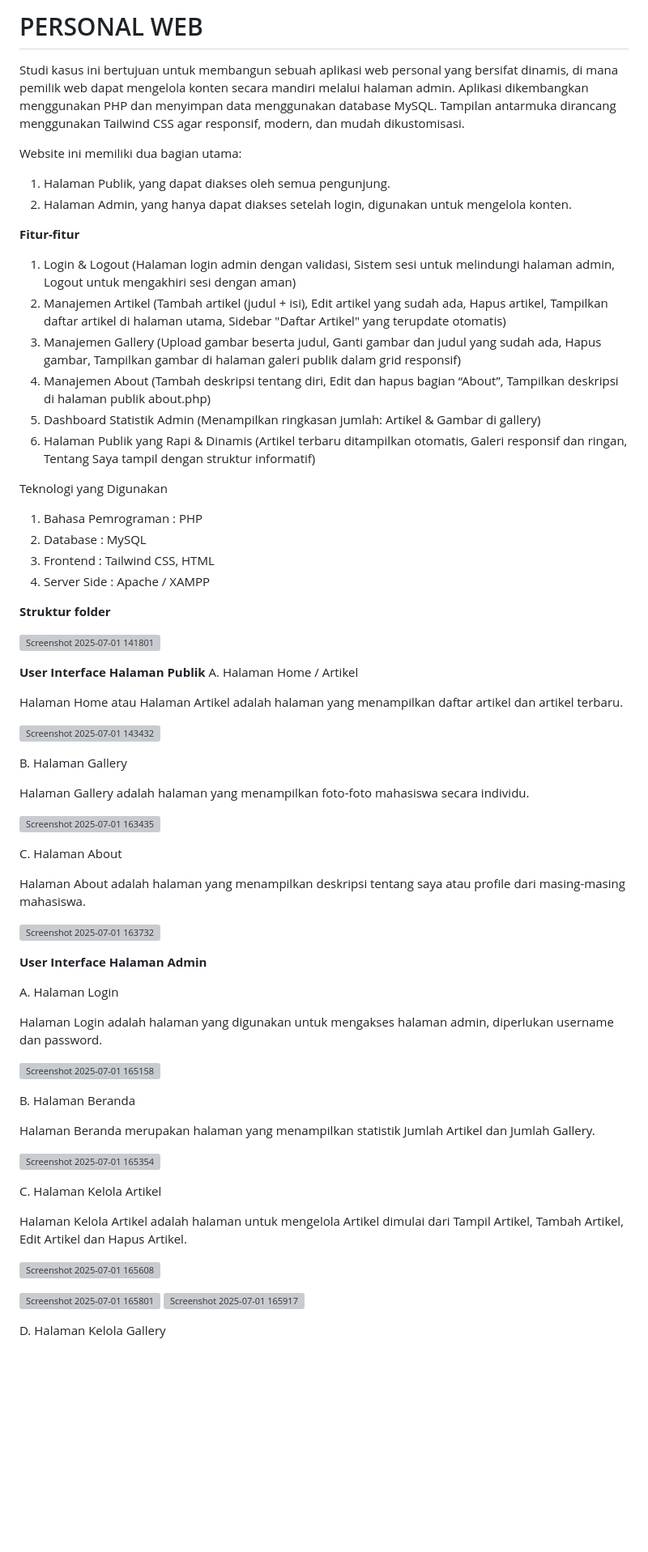
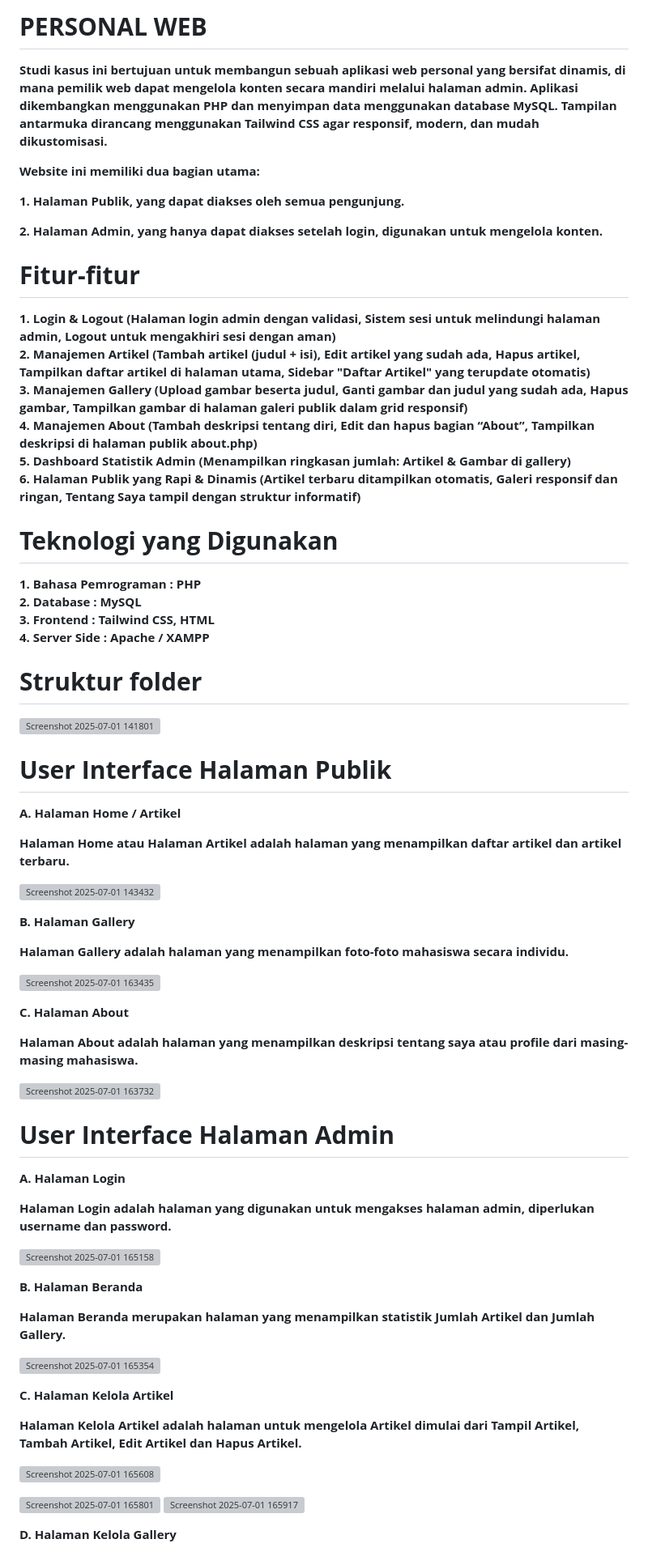
Before and after one commit to YannzXr/Personal_web_Yantopriatna, a Markdown page: README.md, the part around one of its changes. Shown at 81% size. Drawn GitHub-style; blank space fills up the shorter version; grey boxes are pictures that could not be loaded.

```diff
--- a/README.md
+++ b/README.md
@@ -1,77 +1,78 @@
-# PERSONAL WEB
+# **PERSONAL WEB**
 
-Studi kasus ini bertujuan untuk membangun sebuah aplikasi web personal yang bersifat dinamis, di mana pemilik web dapat mengelola konten secara mandiri melalui halaman admin. Aplikasi dikembangkan menggunakan PHP dan menyimpan data menggunakan database MySQL. Tampilan antarmuka dirancang menggunakan Tailwind CSS agar responsif, modern, dan mudah dikustomisasi.
+**Studi kasus ini bertujuan untuk membangun sebuah aplikasi web personal yang bersifat dinamis, di mana pemilik web dapat mengelola konten secara mandiri melalui halaman admin. Aplikasi dikembangkan menggunakan PHP dan menyimpan data menggunakan database MySQL. Tampilan antarmuka dirancang menggunakan Tailwind CSS agar responsif, modern, dan mudah dikustomisasi.**
 
-Website ini memiliki dua bagian utama:
+**Website ini memiliki dua bagian utama:**
 
-1. Halaman Publik, yang dapat diakses oleh semua pengunjung.
-2. Halaman Admin, yang hanya dapat diakses setelah login, digunakan untuk mengelola konten.
+**1. Halaman Publik, yang dapat diakses oleh semua pengunjung.**
 
-**Fitur-fitur**
+**2. Halaman Admin, yang hanya dapat diakses setelah login, digunakan untuk mengelola konten.**
 
-1. Login & Logout (Halaman login admin dengan validasi, Sistem sesi untuk melindungi halaman admin, Logout untuk mengakhiri sesi dengan aman)
+# **Fitur-fitur**
+
+**1. Login & Logout (Halaman login admin dengan validasi, Sistem sesi untuk melindungi halaman admin, Logout untuk mengakhiri sesi dengan aman)
 2. Manajemen Artikel (Tambah artikel (judul + isi), Edit artikel yang sudah ada, Hapus artikel, Tampilkan daftar artikel di halaman utama, Sidebar "Daftar Artikel" yang terupdate otomatis)
 3. Manajemen Gallery (Upload gambar beserta judul, Ganti gambar dan judul yang sudah ada, Hapus gambar, Tampilkan gambar di halaman galeri publik dalam grid responsif)
 4. Manajemen About (Tambah deskripsi tentang diri, Edit dan hapus bagian “About”, Tampilkan deskripsi di halaman publik about.php)
 5. Dashboard Statistik Admin (Menampilkan ringkasan jumlah: Artikel & Gambar di gallery)
-6. Halaman Publik yang Rapi & Dinamis (Artikel terbaru ditampilkan otomatis, Galeri responsif dan ringan, Tentang Saya tampil dengan struktur informatif)
+6. Halaman Publik yang Rapi & Dinamis (Artikel terbaru ditampilkan otomatis, Galeri responsif dan ringan, Tentang Saya tampil dengan struktur informatif)**
 
-Teknologi yang Digunakan
+# **Teknologi yang Digunakan**
 
-1. Bahasa Pemrograman : PHP
+**1. Bahasa Pemrograman : PHP
 2. Database : MySQL
 3. Frontend : Tailwind CSS, HTML
-4. Server Side : Apache / XAMPP
+4. Server Side : Apache / XAMPP**
 
-**Struktur folder**
+# **Struktur folder**
 
 ![Screenshot 2025-07-01 141801](https://github.com/user-attachments/assets/040023b2-e895-4604-bd0f-2dfae553ee55)
 
-**User Interface Halaman Publik**
-A. Halaman Home / Artikel
+# **User Interface Halaman Publik**
+**A. Halaman Home / Artikel**
 
-Halaman Home atau Halaman Artikel adalah halaman yang menampilkan daftar artikel dan artikel terbaru.
+**Halaman Home atau Halaman Artikel adalah halaman yang menampilkan daftar artikel dan artikel terbaru.**
 
 ![Screenshot 2025-07-01 143432](https://github.com/user-attachments/assets/c3ee0654-0113-4ed5-a23f-2ccc3dab7bf6)
 
-B. Halaman Gallery
+**B. Halaman Gallery**
 
-Halaman Gallery adalah halaman yang menampilkan foto-foto mahasiswa secara individu.
+**Halaman Gallery adalah halaman yang menampilkan foto-foto mahasiswa secara individu.**
 
 ![Screenshot 2025-07-01 163435](https://github.com/user-attachments/assets/dfe4d127-3df0-48e0-af04-bcdd7ce786aa)
 
-C. Halaman About
+**C. Halaman About**
 
-Halaman About adalah halaman yang menampilkan deskripsi tentang saya atau profile dari masing-masing mahasiswa.
+**Halaman About adalah halaman yang menampilkan deskripsi tentang saya atau profile dari masing-masing mahasiswa.**
 
 ![Screenshot 2025-07-01 163732](https://github.com/user-attachments/assets/2c8883ab-560f-4390-a658-42794dc10216)
 
 
-**User Interface Halaman Admin**
+# **User Interface Halaman Admin**
 
 
-A. Halaman Login
+**A. Halaman Login**
 
-Halaman Login adalah halaman yang digunakan untuk mengakses halaman admin, diperlukan username dan password.
+**Halaman Login adalah halaman yang digunakan untuk mengakses halaman admin, diperlukan username dan password.**
 
 ![Screenshot 2025-07-01 165158](https://github.com/user-attachments/assets/404d4962-9014-4961-ac90-a8bd45c1a12c)
 
 
-B. Halaman Beranda
+**B. Halaman Beranda**
 
-Halaman Beranda merupakan halaman yang menampilkan statistik Jumlah Artikel dan Jumlah Gallery.
+**Halaman Beranda merupakan halaman yang menampilkan statistik Jumlah Artikel dan Jumlah Gallery.**
 
 ![Screenshot 2025-07-01 165354](https://github.com/user-attachments/assets/610ec043-a8f2-4c7b-903d-a5633856e32e)
 
 
-C. Halaman Kelola Artikel
+**C. Halaman Kelola Artikel**
 
-Halaman Kelola Artikel adalah halaman untuk mengelola Artikel dimulai dari Tampil Artikel, Tambah Artikel, Edit Artikel dan Hapus Artikel.
+**Halaman Kelola Artikel adalah halaman untuk mengelola Artikel dimulai dari Tampil Artikel, Tambah Artikel, Edit Artikel dan Hapus Artikel.**
 
 ![Screenshot 2025-07-01 165608](https://github.com/user-attachments/assets/35ec328b-b440-45a2-b26c-3520ac315f0e)
 
 ![Screenshot 2025-07-01 165801](https://github.com/user-attachments/assets/d4009e21-5c0c-4f9a-b636-fbcb17c5e2e2)
 ![Screenshot 2025-07-01 165917](https://github.com/user-attachments/assets/93c66ce9-abb3-49cb-b838-0def163b7961)
 
-D. Halaman Kelola Gallery
+**D. Halaman Kelola Gallery**
 
```
Also changed, not shown: other parts of README.md (+3 -3 lines).
